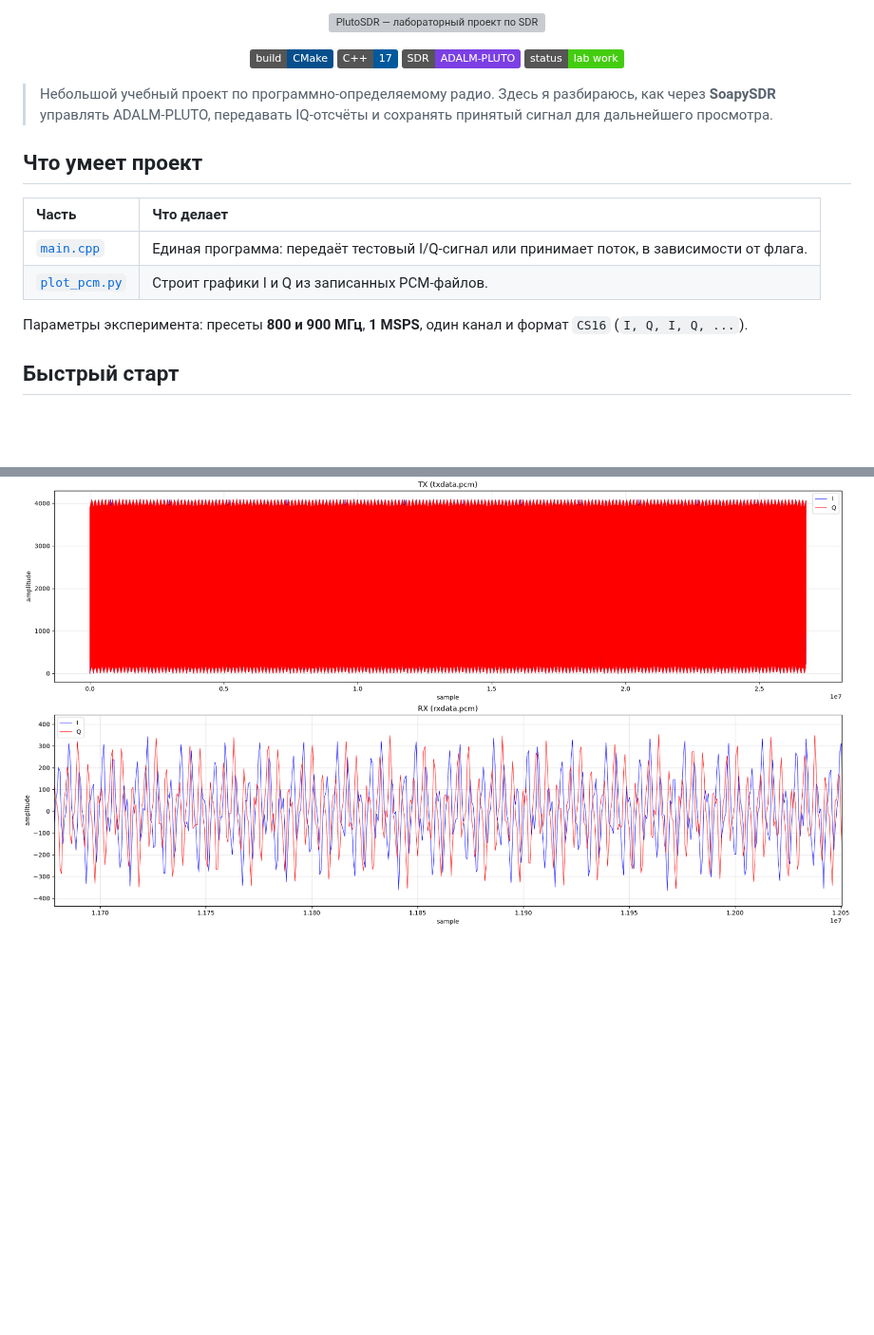
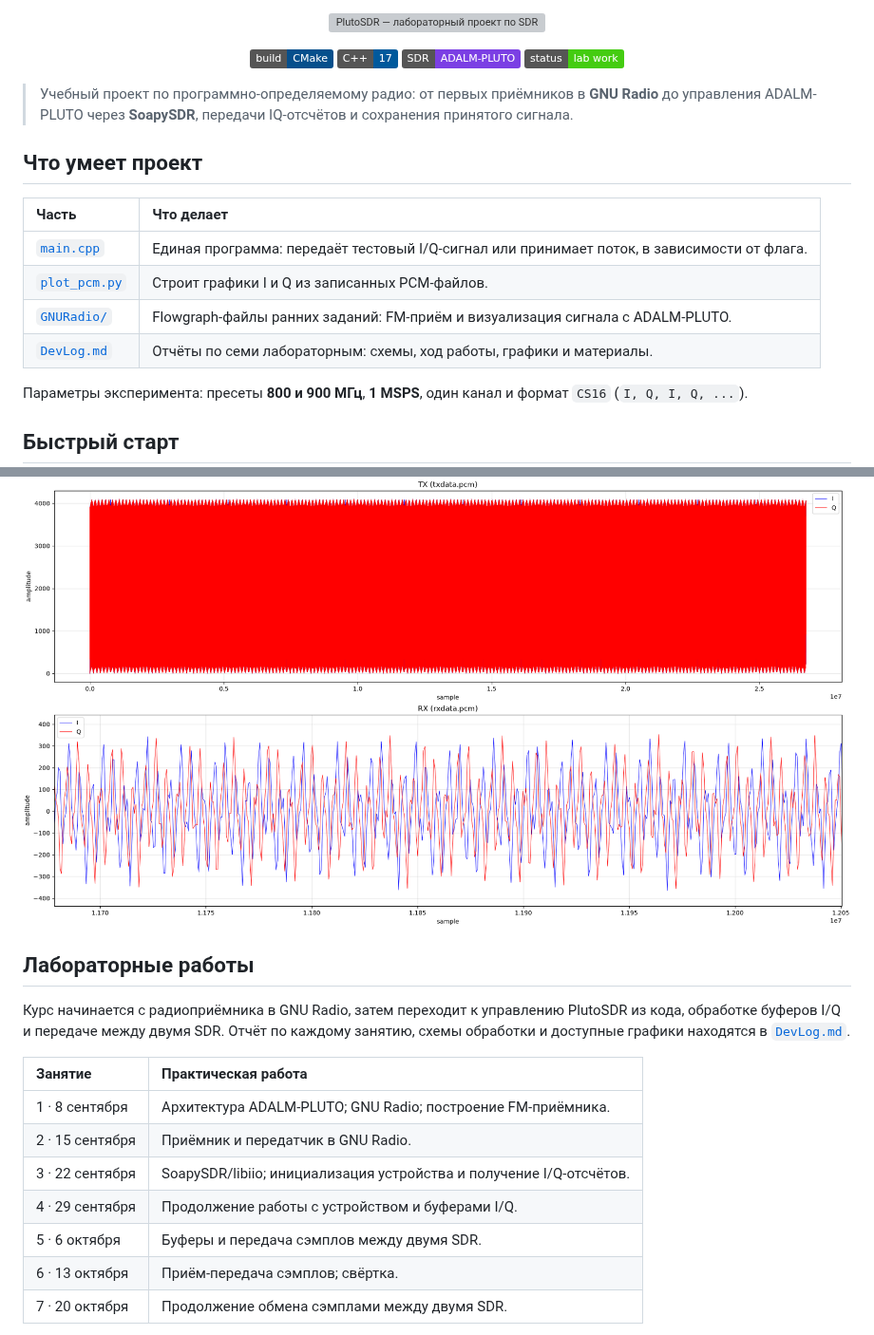
Before and after one commit to AndreyDvornikov/SDR, a Markdown page: README.md, 2 parts joined by grey strips. Shown at 95% size. Rendered like a GitHub page; badges without logos; blank space fills up the shorter version; grey boxes are pictures that could not be loaded.

```diff
--- a/README.md
+++ b/README.md
@@ -9,7 +9,7 @@
   <img src="https://img.shields.io/badge/status-lab%20work-success" alt="Статус: лабораторная работа" />
 </p>
 
-> Небольшой учебный проект по программно-определяемому радио. Здесь я разбираюсь, как через **SoapySDR** управлять ADALM-PLUTO, передавать IQ-отсчёты и сохранять принятый сигнал для дальнейшего просмотра.
+> Учебный проект по программно-определяемому радио: от первых приёмников в **GNU Radio** до управления ADALM-PLUTO через **SoapySDR**, передачи IQ-отсчётов и сохранения принятого сигнала.
 
 ## Что умеет проект
 
@@ -17,6 +17,8 @@
 |:---------------------------------- |:------------------------------------------------------------------------------------------- |
 | [`main.cpp`](dev/main.cpp)         | Единая программа: передаёт тестовый I/Q-сигнал или принимает поток, в зависимости от флага. |
 | [`plot_pcm.py`](tools/plot_pcm.py) | Строит графики I и Q из записанных PCM-файлов.                                              |
+| [`GNURadio/`](GNURadio/)           | Flowgraph-файлы ранних заданий: FM-приём и визуализация сигнала с ADALM-PLUTO.              |
+| [`DevLog.md`](DevLog.md)           | Отчёты по семи лабораторным: схемы, ход работы, графики и материалы.                        |
 
 Параметры эксперимента: пресеты **800 и 900 МГц**, **1 MSPS**, один канал и формат `CS16` (`I, Q, I, Q, ...`).
 
@@ -96,3 +98,20 @@ flowchart LR
   <img src="dev/Figure_2.png" alt="Увеличенный участок принятого I/Q-сигнала" width="900" />
 </p>
 
+## Лабораторные работы
+
+Курс начинается с радиоприёмника в GNU Radio, затем переходит к управлению
+PlutoSDR из кода, обработке буферов I/Q и передаче между двумя SDR. Отчёт по
+каждому занятию, схемы обработки и доступные графики находятся в
+[`DevLog.md`](DevLog.md).
+
+| Занятие | Практическая работа |
+| :-- | :-- |
+| 1 · 8 сентября | Архитектура ADALM-PLUTO; GNU Radio; построение FM-приёмника. |
+| 2 · 15 сентября | Приёмник и передатчик в GNU Radio. |
+| 3 · 22 сентября | SoapySDR/libiio; инициализация устройства и получение I/Q-отсчётов. |
+| 4 · 29 сентября | Продолжение работы с устройством и буферами I/Q. |
+| 5 · 6 октября | Буферы и передача сэмплов между двумя SDR. |
+| 6 · 13 октября | Приём-передача сэмплов; свёртка. |
+| 7 · 20 октября | Продолжение обмена сэмплами между двумя SDR. |
+
```
Also changed, not shown: other parts of README.md (+16 -2 lines), DevLog.md (added, +279 -0 lines), dev/GnuRadio1.jpg (added), dev/GnuRadio2.jpg (added), 4 other files.
